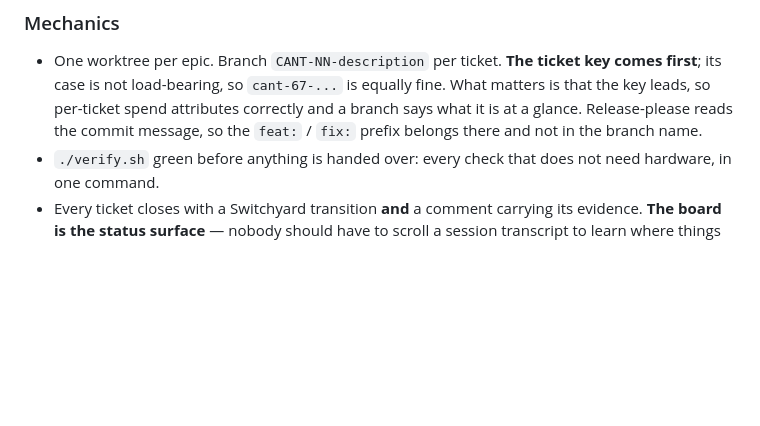
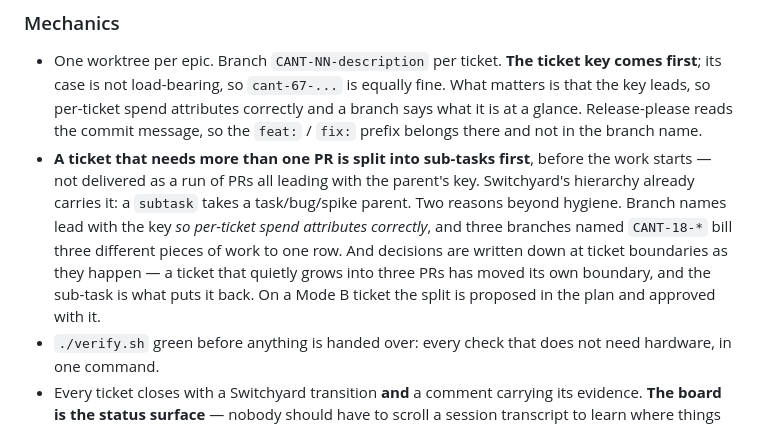
Before and after one commit to Einlanzerous/catenary, a Markdown page: CLAUDE.md, the part around the change. Rendered like a GitHub page; blank space fills up the shorter version.

Commit message:
docs: a ticket that needs more than one PR is split into sub-tasks first
Set by the human this session. A rule that lives in a session transcript is a
rule the next agent does not have, which is the same argument the Mechanics
section already makes about the board being the status surface.

Switchyard's hierarchy has always carried it — a `subtask` takes a task/bug/
spike parent — and nothing was using it.

Two reasons beyond hygiene, both of which are already written into the bullet
above it. Branch names lead with the ticket key so per-ticket spend attributes
correctly, and three branches all named CANT-18-* bill three different pieces
of work to one row. And the working agreement turns on decisions being written
down at ticket boundaries as they happen rather than batched to the end of an
epic — a ticket that quietly grows into three PRs has moved its own boundary,
and the sub-task is what puts it back.

CANT-18's re-cut this session is the first ticket to say so on its own face.

Refs CANT-81.

Co-Authored-By: Claude Opus 5 <noreply@anthropic.com>
Claude-Session: https://claude.ai/code/session_01UB8snc6Ve5wBiEEzbG8GJ6

```diff
--- a/CLAUDE.md
+++ b/CLAUDE.md
@@ -84,6 +84,7 @@ Three tickets look like they belong on it and deliberately do not. `CANT-13`'s i
 ### Mechanics
 
 - One worktree per epic. Branch `CANT-NN-description` per ticket. **The ticket key comes first**; its case is not load-bearing, so `cant-67-...` is equally fine. What matters is that the key leads, so per-ticket spend attributes correctly and a branch says what it is at a glance. Release-please reads the commit message, so the `feat:` / `fix:` prefix belongs there and not in the branch name.
+- **A ticket that needs more than one PR is split into sub-tasks first**, before the work starts — not delivered as a run of PRs all leading with the parent's key. Switchyard's hierarchy already carries it: a `subtask` takes a task/bug/spike parent. Two reasons beyond hygiene. Branch names lead with the key *so per-ticket spend attributes correctly*, and three branches named `CANT-18-*` bill three different pieces of work to one row. And decisions are written down at ticket boundaries as they happen — a ticket that quietly grows into three PRs has moved its own boundary, and the sub-task is what puts it back. On a Mode B ticket the split is proposed in the plan and approved with it.
 - `./verify.sh` green before anything is handed over: every check that does not need hardware, in one command.
 - Every ticket closes with a Switchyard transition **and** a comment carrying its evidence. **The board is the status surface** — nobody should have to scroll a session transcript to learn where things stand. That is also why this file has no status section: it is the shared prefix every agent inherits, and it stays byte-identical so caching hits.
 - Fan-out is only affordable while that prefix stays identical. Never interpolate anything per-agent above it.
```
